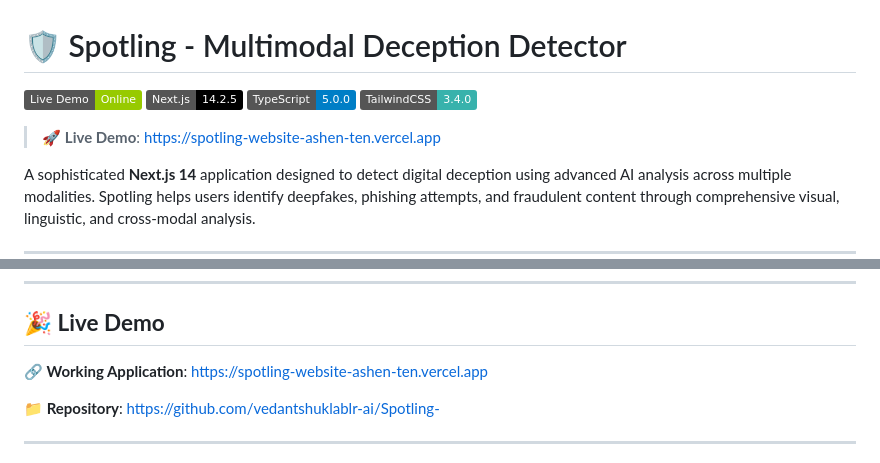
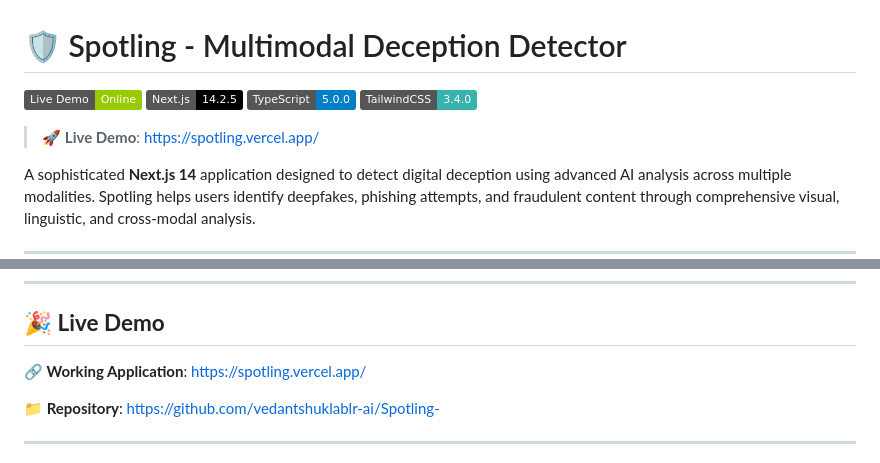
Before and after one commit to vedantshuklablr-ai/Spotling-, a Markdown page: README.md, 2 parts joined by grey strips. GitHub-like rendering; badges without logos.

Commit message:
Update live demo link to https://spotling.vercel.app/

```diff
--- a/README.md
+++ b/README.md
@@ -5,7 +5,7 @@
 [![TypeScript](https://img.shields.io/badge/TypeScript-5.0.0-blue)](https://www.typescriptlang.org/)
 [![TailwindCSS](https://img.shields.io/badge/TailwindCSS-3.4.0-38B2AC)](https://tailwindcss.com/)
 
-> 🚀 **Live Demo**: [https://spotling-website-ashen-ten.vercel.app](https://spotling-website-ashen-ten.vercel.app)
+> 🚀 **Live Demo**: [https://spotling.vercel.app/](https://spotling.vercel.app/)
 
 A sophisticated **Next.js 14** application designed to detect digital deception using advanced AI analysis across multiple modalities. Spotling helps users identify deepfakes, phishing attempts, and fraudulent content through comprehensive visual, linguistic, and cross-modal analysis.
 
@@ -177,7 +177,7 @@ This project is licensed under the **MIT License**.
 
 ## 🎉 **Live Demo**
 
-**🔗 Working Application**: [https://spotling-website-ashen-ten.vercel.app](https://spotling-website-ashen-ten.vercel.app)
+**🔗 Working Application**: [https://spotling.vercel.app/](https://spotling.vercel.app/)
 
 **📁 Repository**: [https://github.com/vedantshuklablr-ai/Spotling-](https://github.com/vedantshuklablr-ai/Spotling-)
 
```
Also changed, not shown: other parts of README.md (+1 -1 lines).
